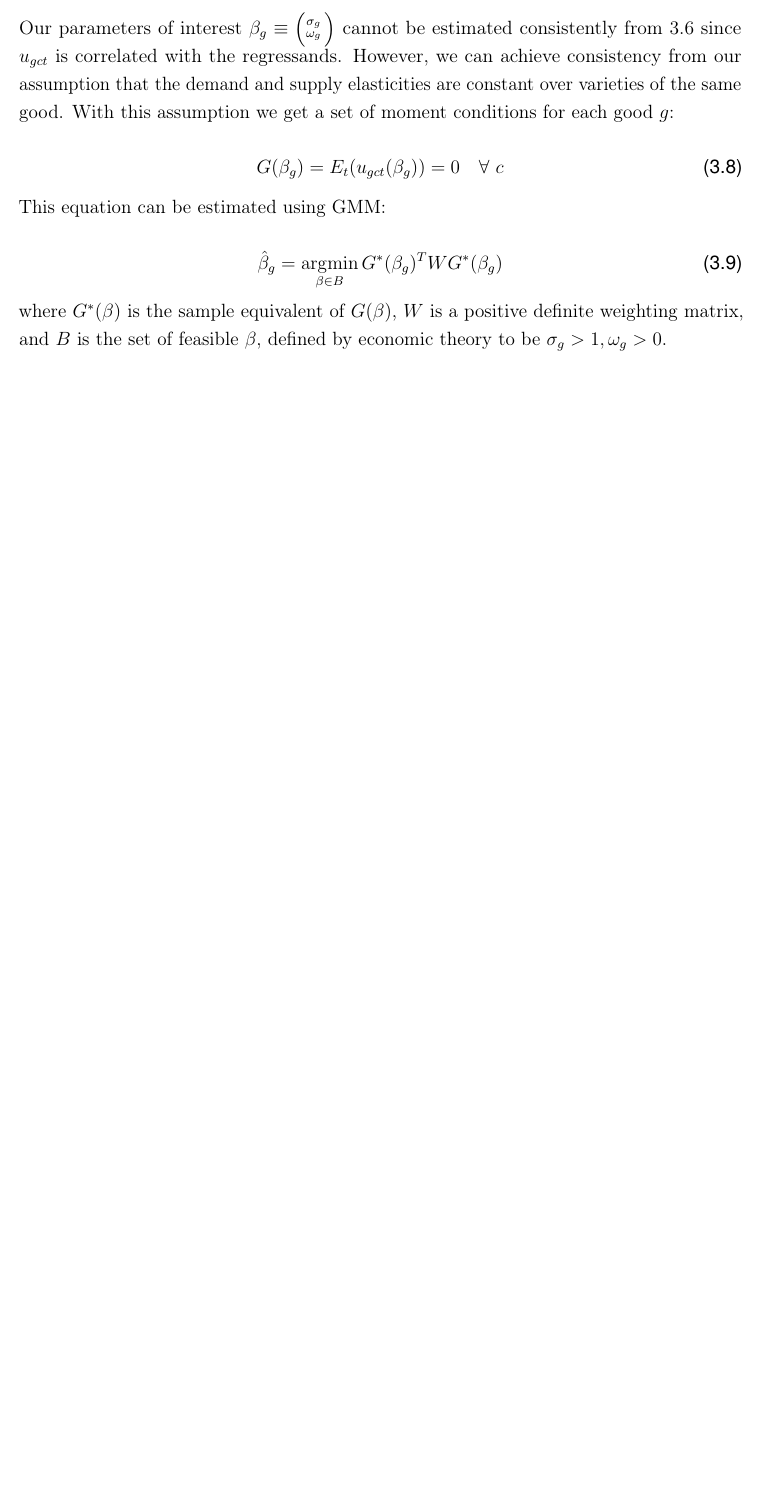
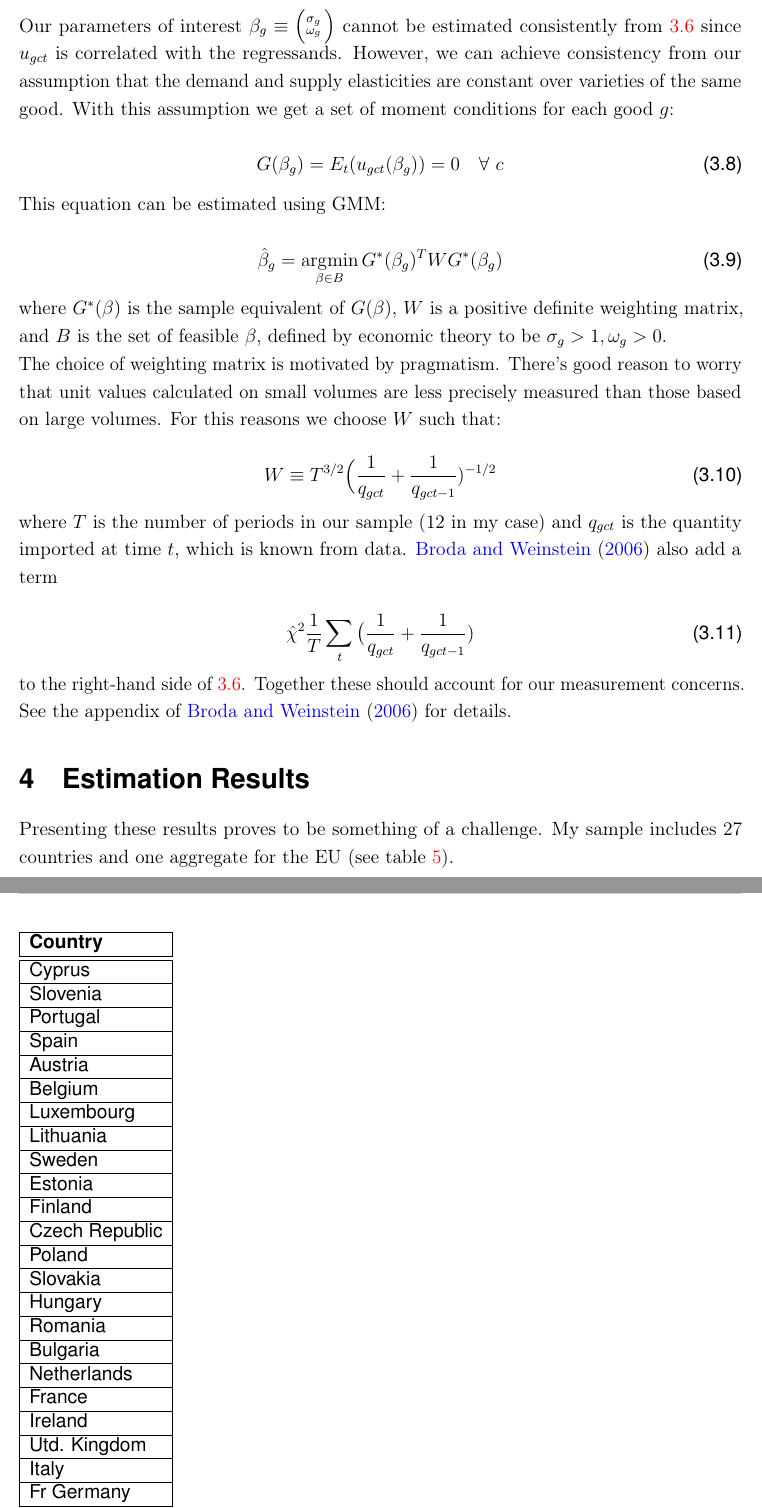
Before and after one commit to RaoUmer/data-wrangling, a LaTeX document (new_start/writeup/writeup.tex): part of page 4 of 4 before the commit and two parts of pages 4 and 6 of 6 after it, the two joined at a grey line, cut so that both start at the same text, the shorter picture padded with empty space. Compiled offline with pdfLaTeX.

Commit message:
More content for writeup and starting to work on summary statistics.

```diff
--- a/new_start/writeup/writeup.tex
+++ b/new_start/writeup/writeup.tex
@@ -28,7 +28,7 @@
 \usepackage{float}                                         % Allows putting an [H] in \begin{figure}
 \usepackage{wrapfig}                                       % Allows in-line images
 
-\usepackage{hyperref}                                      % References
+\usepackage[colorlinks=true, citecolor=blue]{hyperref}     % References
 \usepackage{cleveref}                                      % Better References
 %\crefname{lstlisting}{listing}{listings}
 %\Crefname{lstlisting}{Listing}{Listings}
@@ -273,3 +277,22 @@ This equation can be estimated using GMM:
 \end{equation}
 
 where $G^*(\beta)$ is the sample equivalent of $G(\beta)$, $W$ is a positive definite weighting matrix, and $B$ is the set of feasible $\beta$, defined by economic theory to be $\sigma_g > 1, \omega_g > 0$.
+
+The choice of weighting matrix is motivated by pragmatism.  There's good reason to worry that unit values calculated on small volumes are less precisely measured than those based on large volumes.  For this reasons we choose $W$ such that:
+
+\begin{equation}
+    W \equiv T^{3/2}\Big(\frac{1}{q_{gct}} + \frac{1}{q_{gct - 1}})^{-1/2}
+\end{equation}
+
+where $T$ is the number of periods in our sample (12 in my case) and $q_{gct}$ is the quantity imported at time $t$, which is known from data.  \cite{broda_weinstein_2006_globalization_gains} also add a term
+
+\begin{equation}
+    \hat{\chi}^2 \frac{1}{T} \sum_t \big(\frac{1}{q_{gct}} + \frac{1}{q_{gct-1}})
+\end{equation}
+
+to the right-hand side of \ref{eq:multiplied}.  Together these should account for our measurement concerns.  See the appendix of \cite{broda_weinstein_2006_globalization_gains} for details.
+
+\section{Estimation Results}
+\label{sec:estimation_results}
+
+Presenting these results proves to be something of a challenge.  My sample includes 27 countries and one aggregate for the EU (see table \ref{tab:declarants}).
@@ -279,0 +307,54 @@ where $G^*(\beta)$ is the sample equivalent of $G(\beta)$, $W$ is a positive def
+\label{sec:appendix}
+
+\begin{table}\label{tab:declarants}
+    \begin{tabular}{|l|}
+    \hline
+    \textbf{Country}\\
+    \hline
+    \hline
+    Cyprus\\
+    \hline
+    Slovenia\\
+    \hline
+    Portugal\\
+    \hline
+    Spain\\
+    \hline
+    Austria\\
+    \hline
+    Belgium\\
+    \hline
+    Luxembourg\\
+    \hline
+    Lithuania\\
+    \hline
+    Sweden\\
+    \hline
+    Estonia\\
+    \hline
+    Finland\\
+    \hline
+    Czech Republic\\
+    \hline
+    Poland\\
+    \hline
+    Slovakia\\
+    \hline
+    Hungary\\
+    \hline
+    Romania\\
+    \hline
+    Bulgaria\\
+    \hline
+    Netherlands\\
+    \hline
+    France\\
+    \hline
+    Ireland\\
+    \hline
+    Utd. Kingdom\\
+    \hline
+    Italy\\
+    \hline
+    Fr Germany\\
+    \hline
@@ -280 +371,3 @@ where $G^*(\beta)$ is the sample equivalent of $G(\beta)$, $W$ is a positive def
+    \end{tabular}
+\end{table}
 \end{document}
```
Also changed, not shown: new_start/writeup/writeup.tex (22 more changed lines), 3 other files.
